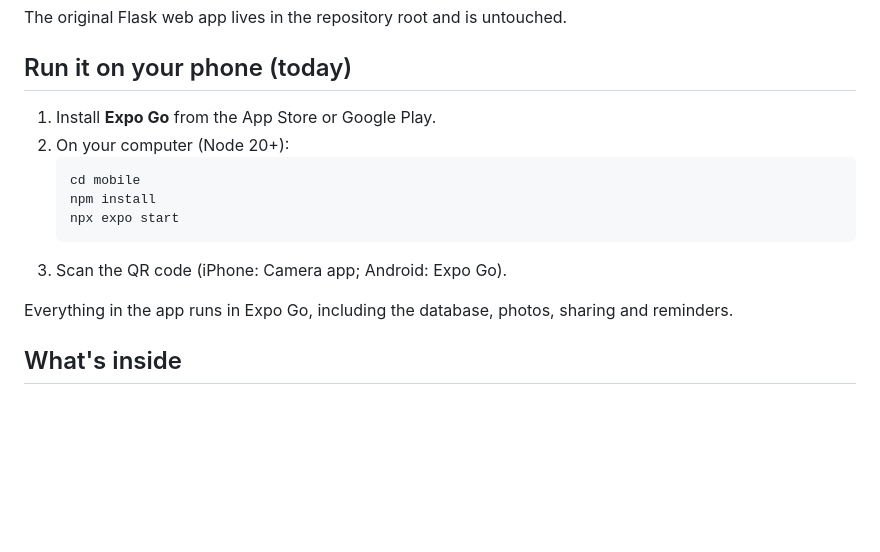
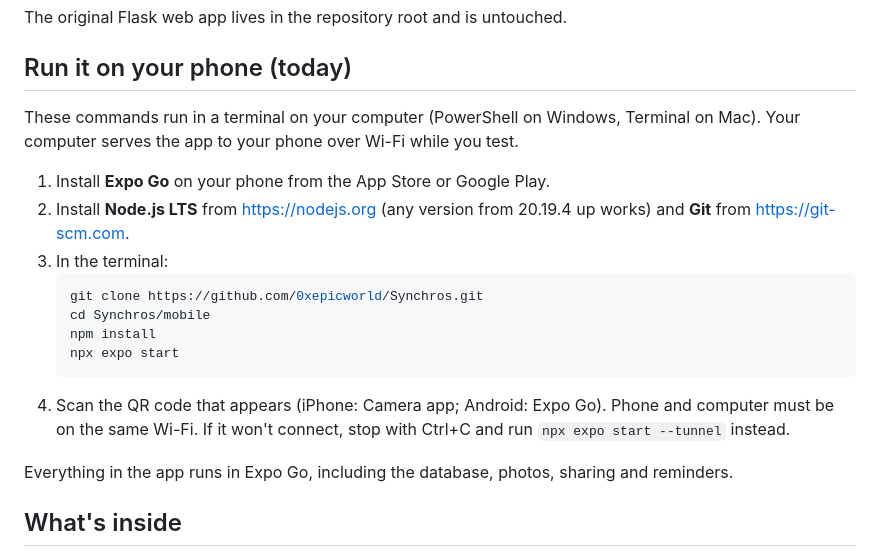
Before and after one commit to 0xepicworld/Synchros, a Markdown page: mobile/README.md, the part around the change. Drawn GitHub-style; blank space fills up the shorter version.

Commit message:
Clarify where to run the phone test commands
Co-Authored-By: Claude Opus 5.5 <noreply@anthropic.com>
Claude-Session: https://claude.ai/code/session_01XBXQbCrYaLQifXDYyjopZP

````diff
--- a/mobile/README.md
+++ b/mobile/README.md
@@ -6,14 +6,18 @@ The original Flask web app lives in the repository root and is untouched.
 
 ## Run it on your phone (today)
 
-1. Install **Expo Go** from the App Store or Google Play.
-2. On your computer (Node 20+):
+These commands run in a terminal on your computer (PowerShell on Windows, Terminal on Mac). Your computer serves the app to your phone over Wi-Fi while you test.
+
+1. Install **Expo Go** on your phone from the App Store or Google Play.
+2. Install **Node.js LTS** from https://nodejs.org (any version from 20.19.4 up works) and **Git** from https://git-scm.com.
+3. In the terminal:
    ```bash
-   cd mobile
+   git clone https://github.com/0xepicworld/Synchros.git
+   cd Synchros/mobile
    npm install
    npx expo start
    ```
-3. Scan the QR code (iPhone: Camera app; Android: Expo Go).
+4. Scan the QR code that appears (iPhone: Camera app; Android: Expo Go). Phone and computer must be on the same Wi-Fi. If it won't connect, stop with Ctrl+C and run `npx expo start --tunnel` instead.
 
 Everything in the app runs in Expo Go, including the database, photos, sharing and reminders.
 
````
